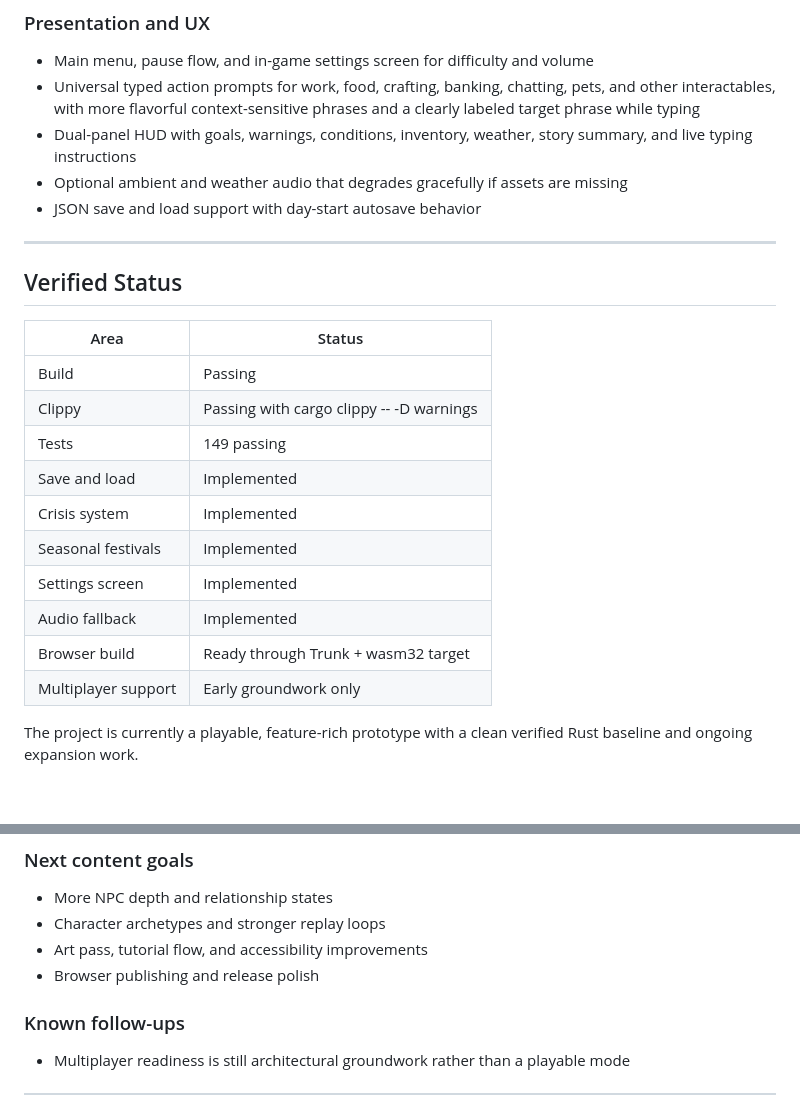
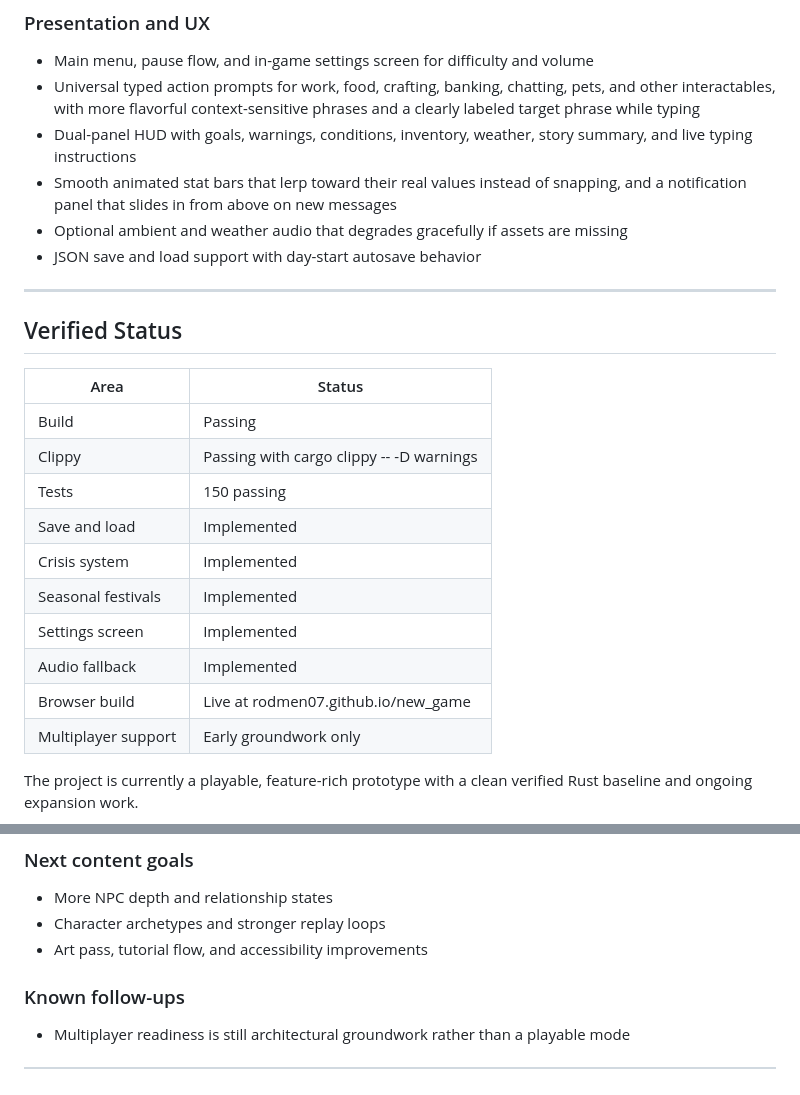
Before and after one commit to rodmen07/new_game, a Markdown page: README.md, 2 parts joined by grey strips. Drawn GitHub-style; blank space fills up the shorter version.

```diff
--- a/README.md
+++ b/README.md
@@ -167,6 +179,7 @@ src/
 - Main menu, pause flow, and in-game settings screen for difficulty and volume
 - Universal typed action prompts for work, food, crafting, banking, chatting, pets, and other interactables, with more flavorful context-sensitive phrases and a clearly labeled target phrase while typing
 - Dual-panel HUD with goals, warnings, conditions, inventory, weather, story summary, and live typing instructions
+- Smooth animated stat bars that lerp toward their real values instead of snapping, and a notification panel that slides in from above on new messages
 - Optional ambient and weather audio that degrades gracefully if assets are missing
 - JSON save and load support with day-start autosave behavior
 
@@ -178,13 +191,13 @@ src/
 |---|---|
 | Build | Passing |
 | Clippy | Passing with cargo clippy -- -D warnings |
-| Tests | 149 passing |
+| Tests | 150 passing |
 | Save and load | Implemented |
 | Crisis system | Implemented |
 | Seasonal festivals | Implemented |
 | Settings screen | Implemented |
 | Audio fallback | Implemented |
-| Browser build | Ready through Trunk + wasm32 target |
+| Browser build | Live at rodmen07.github.io/new_game |
 | Multiplayer support | Early groundwork only |
 
 The project is currently a playable, feature-rich prototype with a clean verified Rust baseline and ongoing expansion work.
@@ -199,7 +212,6 @@ The project is currently a playable, feature-rich prototype with a clean verifie
 - More NPC depth and relationship states
 - Character archetypes and stronger replay loops
 - Art pass, tutorial flow, and accessibility improvements
-- Browser publishing and release polish
 
 ### Known follow-ups
 - Multiplayer readiness is still architectural groundwork rather than a playable mode
```
Also changed, not shown: other parts of README.md (+17 -5 lines).
